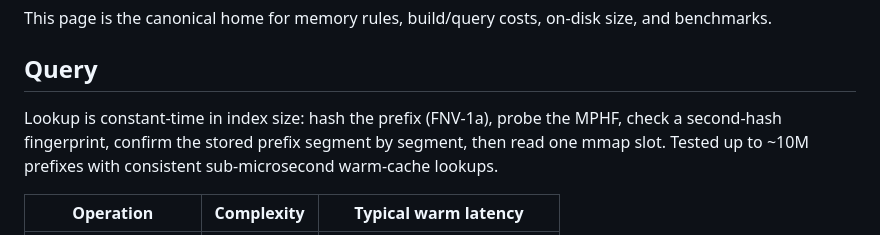
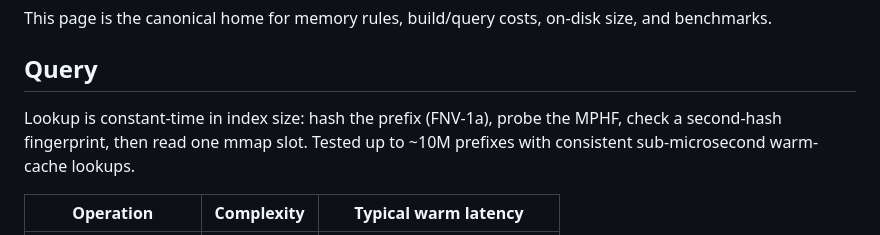
Before and after one commit to eunmann/s3-inv-db, a Markdown page: docs/performance.md, the part around the change. Drawn GitHub-style.

Commit message:
docs: lookups are fingerprint-only
Task: impl #27
Co-Authored-By: Claude Opus 5.5 <noreply@anthropic.com>

```diff
--- a/docs/performance.md
+++ b/docs/performance.md
@@ -6,8 +6,8 @@ costs, on-disk size, and benchmarks.
 ## Query
 
 Lookup is constant-time in index size: hash the prefix (FNV-1a),
-probe the MPHF, check a second-hash fingerprint, confirm the stored
-prefix segment by segment, then read one mmap slot. Tested up to ~10M
+probe the MPHF, check a second-hash fingerprint, then read one mmap
+slot. Tested up to ~10M
 prefixes with consistent sub-microsecond warm-cache lookups.
 
 | Operation | Complexity | Typical warm latency |
```
Also changed, not shown: docs/index-format.md (+2 -3 lines), docs/overview.md (+1 -1 lines).
